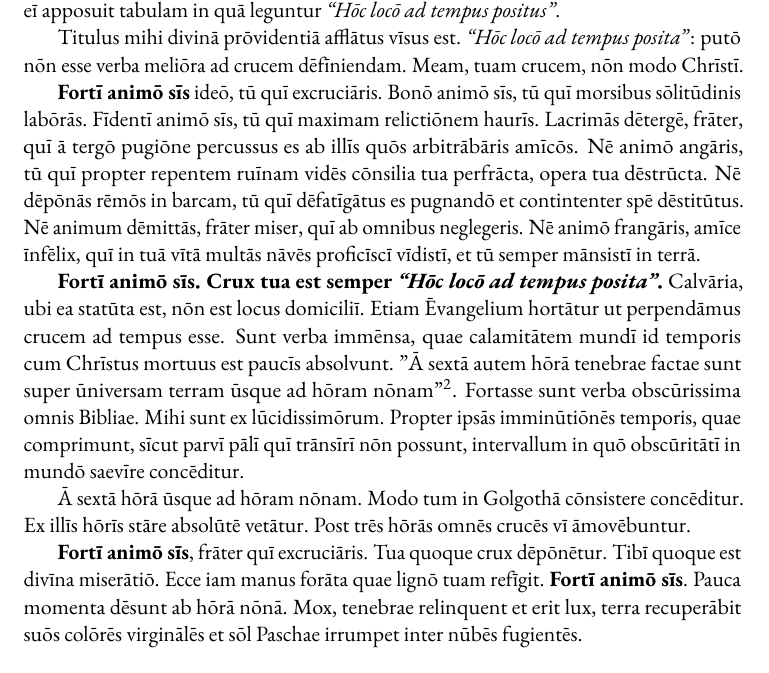
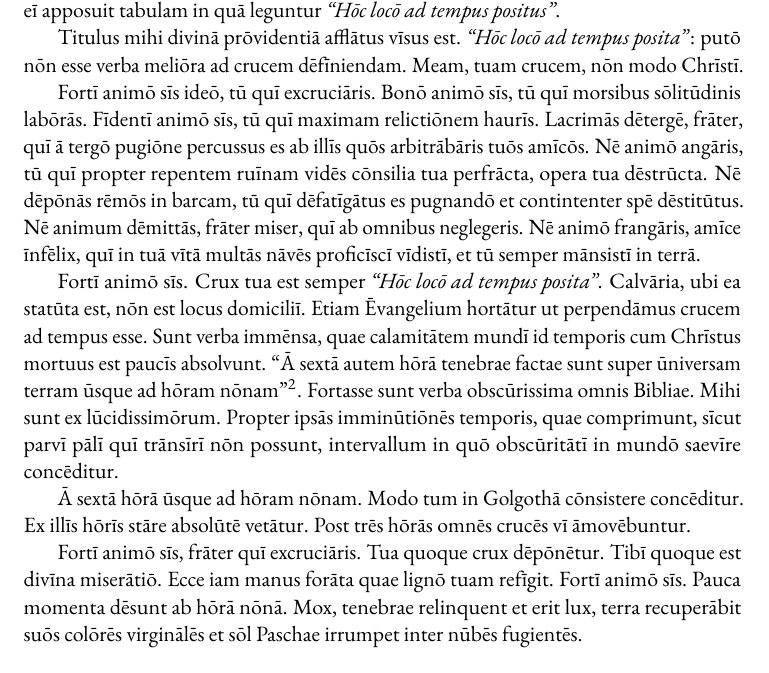
Before and after one commit to MichaelObvious/versiones, a LaTeX document (scrīpta/Collocazione Provvisoria/Hōc locō ad tempus positus.lat.tex): part of the page, cut so that both start at the same text. Compiled offline with pdfLaTeX.

Commit message:
corrextions

```diff
--- a/scrīpta/Collocazione Provvisoria/Hōc locō ad tempus positus.lat.tex
+++ b/scrīpta/Collocazione Provvisoria/Hōc locō ad tempus positus.lat.tex
@@ -37,21 +37,21 @@
 	\textit{``Hōc locō ad tempus posita''}: putō nōn esse verba meliōra ad crucem dēfīniendam.
 	Meam, tuam crucem, nōn modo Chrīstī.
 
-	\textbf{Fortī animō sīs} ideō, tū quī excruciāris.
+	Fortī animō sīs ideō, tū quī excruciāris.
 	Bonō animō sīs, tū quī morsibus sōlitūdinis labōrās.
 	Fīdentī animō sīs, tū quī maximam relictiōnem haurīs.
-	Lacrimās dētergē, frāter, quī ā tergō pugiōne percussus es ab illīs quōs arbitrābāris amīcōs.
+	Lacrimās dētergē, frāter, quī ā tergō pugiōne percussus es ab illīs quōs arbitrābāris tuōs amīcōs.
 	Nē animō angāris, tū quī propter repentem ruīnam vidēs cōnsilia tua perfrācta, opera tua dēstrūcta.
 	Nē dēpōnās rēmōs in barcam, tū quī dēfatīgātus es pugnandō et contintenter spē dēstitūtus.
 	Nē animum dēmittās, frāter miser, quī ab omnibus neglegeris.
 	Nē animō frangāris, amīce īnfēlix, quī in tuā vītā multās nāvēs proficīscī vīdistī, et tū semper mānsistī in terrā.
 
-	\textbf{Fortī animō sīs. Crux tua est semper \textit{``Hōc locō ad tempus posita''}.}
-	Calvāria, ubi ea statūta est, nōn est locus domiciliī. Etiam Ēvangelium
-	hortātur ut perpendāmus crucem ad tempus esse. Sunt verba immēnsa, quae
-	calamitātem mundī id temporis cum Chrīstus mortuus est paucīs absolvunt.
-	"Ā sextā autem hōrā tenebrae factae sunt super ūniversam terram ūsque
-	ad hōram nōnam"\footnote{Mt 27,45}. Fortasse sunt verba obscūrissima omnis Bibliae.
+	Fortī animō sīs. Crux tua est semper \textit{``Hōc locō ad tempus posita''}.
+	Calvāria, ubi ea statūta est, nōn est locus domiciliī.
+	Etiam Ēvangelium hortātur ut perpendāmus crucem ad tempus esse.
+	Sunt verba immēnsa, quae calamitātem mundī id temporis cum Chrīstus mortuus est paucīs absolvunt.
+	``Ā sextā autem hōrā tenebrae factae sunt super ūniversam terram ūsque ad hōram nōnam''\footnote{Mt 27,45}.
+	Fortasse sunt verba obscūrissima omnis Bibliae.
 	Mihi sunt ex lūcidissimōrum. Propter ipsās imminūtiōnēs temporis, quae
 	comprimunt, sīcut parvī pālī quī trānsīrī nōn possunt, intervallum in
 	quō obscūritātī in mundō saevīre concēditur.
@@ -60,11 +60,11 @@
 	concēditur. Ex illīs hōrīs stāre absolūtē vetātur. Post trēs hōrās omnēs
 	crucēs vī āmovēbuntur.
 
-	\textbf{Fortī animō sīs}, frāter quī excruciāris.
+	Fortī animō sīs, frāter quī excruciāris.
 	Tua quoque crux dēpōnētur.
 	Tibī quoque est divīna miserātiō.
 	Ecce iam manus forāta quae lignō tuam refīgit.
-	\textbf{Fortī animō sīs}.
+	Fortī animō sīs.
 	Pauca momenta dēsunt ab hōrā nōnā.
 	Mox, tenebrae relinquent et erit lux, terra recuperābit suōs colōrēs virginālēs et sōl Paschae irrumpet inter nūbēs fugientēs.
 
```
